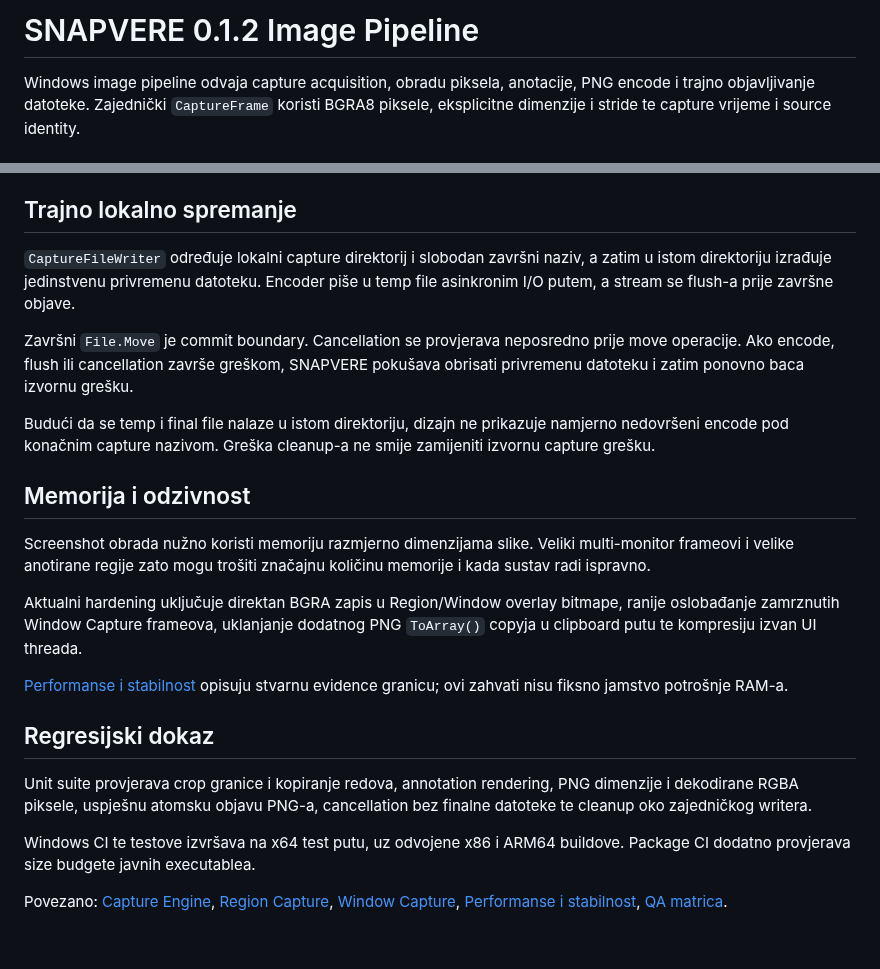
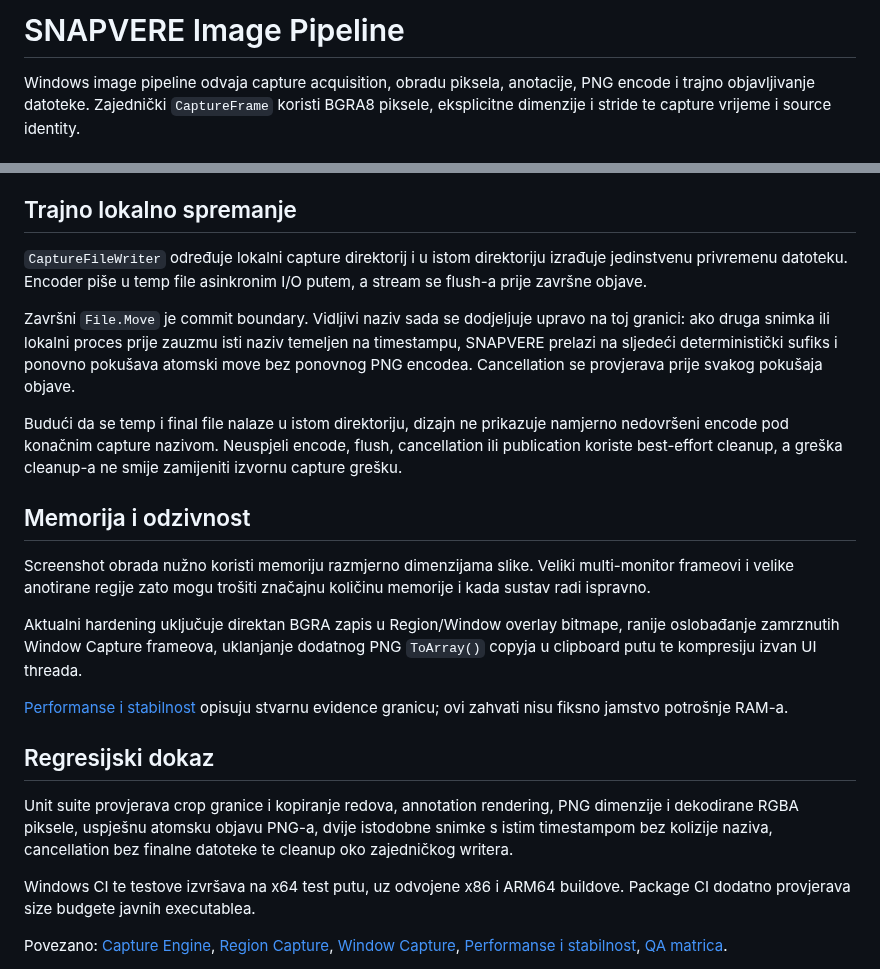
Before and after one commit to bren-wp/SNAPVERE, a Markdown page: docs/hr/IMAGE-PIPELINE.md, 2 parts joined by grey strips. Rendered like a GitHub page; blank space fills up the shorter version.

Commit message:
Update Croatian image pipeline publication docs

```diff
--- a/docs/hr/IMAGE-PIPELINE.md
+++ b/docs/hr/IMAGE-PIPELINE.md
@@ -1,4 +1,4 @@
-# SNAPVERE 0.1.2 Image Pipeline
+# SNAPVERE Image Pipeline
 
 Windows image pipeline odvaja capture acquisition, obradu piksela, anotacije, PNG encode i trajno objavljivanje datoteke. Zajednički `CaptureFrame` koristi BGRA8 piksele, eksplicitne dimenzije i stride te capture vrijeme i source identity.
 
@@ -30,11 +30,11 @@ Svaki red prolazi kroz validirani frame contract, pretvara se u jedan ponovno ko
 
 ## Trajno lokalno spremanje
 
-`CaptureFileWriter` određuje lokalni capture direktorij i slobodan završni naziv, a zatim u istom direktoriju izrađuje jedinstvenu privremenu datoteku. Encoder piše u temp file asinkronim I/O putem, a stream se flush-a prije završne objave.
+`CaptureFileWriter` određuje lokalni capture direktorij i u istom direktoriju izrađuje jedinstvenu privremenu datoteku. Encoder piše u temp file asinkronim I/O putem, a stream se flush-a prije završne objave.
 
-Završni `File.Move` je commit boundary. Cancellation se provjerava neposredno prije move operacije. Ako encode, flush ili cancellation završe greškom, SNAPVERE pokušava obrisati privremenu datoteku i zatim ponovno baca izvornu grešku.
+Završni `File.Move` je commit boundary. Vidljivi naziv sada se dodjeljuje upravo na toj granici: ako druga snimka ili lokalni proces prije zauzmu isti naziv temeljen na timestampu, SNAPVERE prelazi na sljedeći deterministički sufiks i ponovno pokušava atomski move bez ponovnog PNG encodea. Cancellation se provjerava prije svakog pokušaja objave.
 
-Budući da se temp i final file nalaze u istom direktoriju, dizajn ne prikazuje namjerno nedovršeni encode pod konačnim capture nazivom. Greška cleanup-a ne smije zamijeniti izvornu capture grešku.
+Budući da se temp i final file nalaze u istom direktoriju, dizajn ne prikazuje namjerno nedovršeni encode pod konačnim capture nazivom. Neuspjeli encode, flush, cancellation ili publication koriste best-effort cleanup, a greška cleanup-a ne smije zamijeniti izvornu capture grešku.
 
 ## Memorija i odzivnost
 
@@ -46,7 +46,7 @@ Aktualni hardening uključuje direktan BGRA zapis u Region/Window overlay bitmap
 
 ## Regresijski dokaz
 
-Unit suite provjerava crop granice i kopiranje redova, annotation rendering, PNG dimenzije i dekodirane RGBA piksele, uspješnu atomsku objavu PNG-a, cancellation bez finalne datoteke te cleanup oko zajedničkog writera.
+Unit suite provjerava crop granice i kopiranje redova, annotation rendering, PNG dimenzije i dekodirane RGBA piksele, uspješnu atomsku objavu PNG-a, dvije istodobne snimke s istim timestampom bez kolizije naziva, cancellation bez finalne datoteke te cleanup oko zajedničkog writera.
 
 Windows CI te testove izvršava na x64 test putu, uz odvojene x86 i ARM64 buildove. Package CI dodatno provjerava size budgete javnih executablea.
 
```
